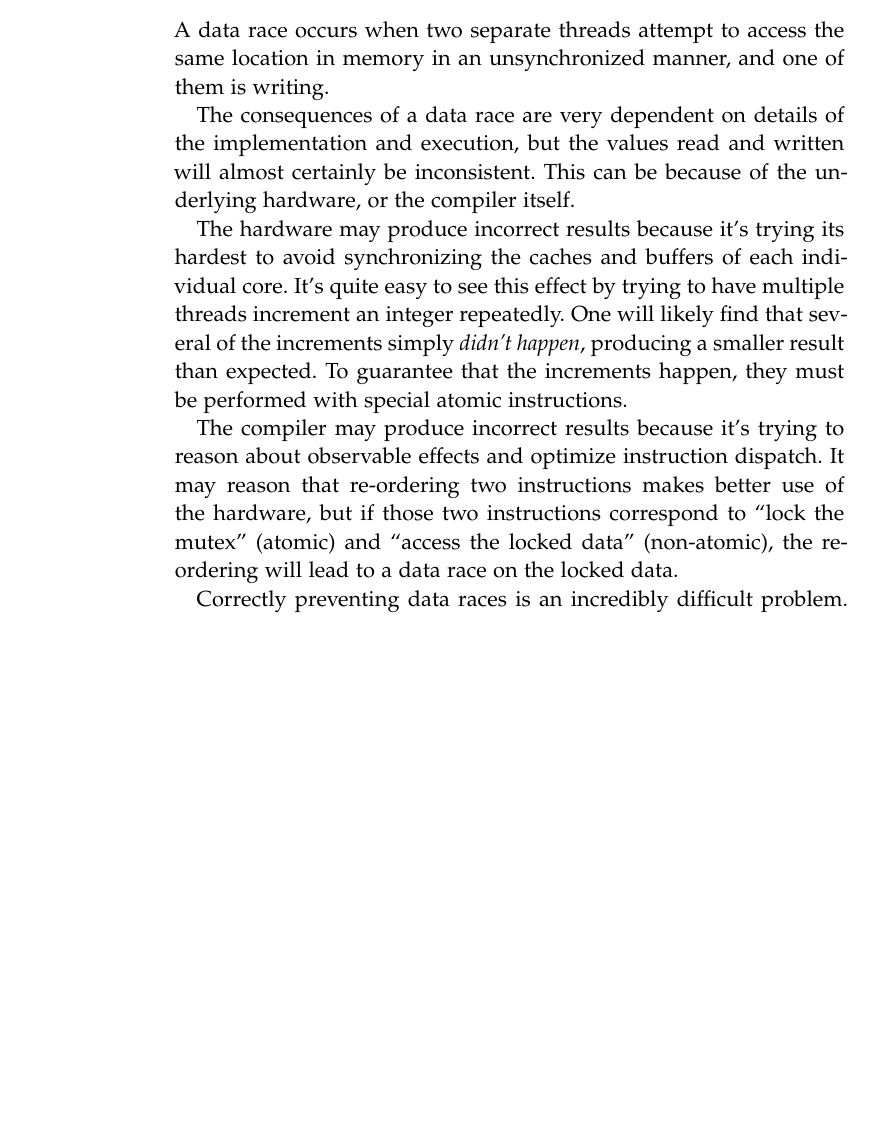
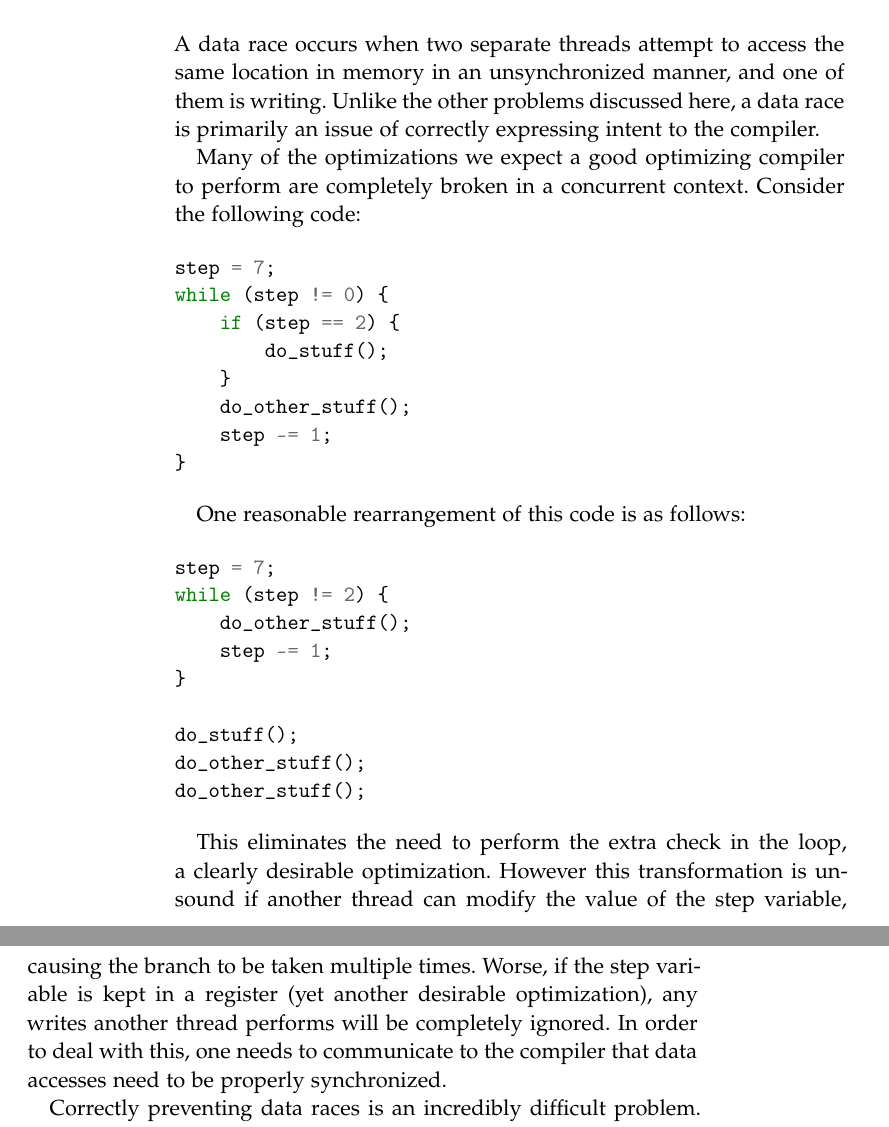
Before and after one commit to Gankra/thesis, a LaTeX thesis (thesis.tex, which reads chapters/problems.tex): part of page 16 of 73 before the commit and two parts of pages 16 and 17 of 73 after it, the two joined at a grey line, cut so that both start at the same text, the shorter picture padded with empty space. Compiled offline with pdfLaTeX; a missing font is replaced by an installed copy or a similar font; an older LaTeX class or package is replaced by its successor.

Commit message:
fix data races

```diff
--- a/chapters/problems.tex
+++ b/chapters/problems.tex
@@ -272,24 +272,45 @@ inconsistent by mutating what it intends to represent.
 \section{Data Races}
 
 A data race occurs when two separate threads attempt to access the same location
-in memory in an unsynchronized manner, and one of them is writing.
+in memory in an unsynchronized manner, and one of them is writing. Unlike the
+other problems discussed here, a data race is primarily an issue of correctly
+expressing intent to the compiler.
 
-The consequences of a data race are very dependent on details of the implementation
-and execution, but the values read and written will almost certainly be inconsistent.
-This can be because of the underlying hardware, or the compiler itself.
+Many of the optimizations we expect a good optimizing compiler to perform are
+completely broken in a concurrent context. Consider the following code:
 
-The hardware may produce incorrect results because it's trying its hardest to avoid
-synchronizing the caches and buffers of each individual core. It's quite easy to
-see this effect by trying to have multiple threads increment an integer repeatedly.
-One will likely find that several of the increments simply \emph{didn't happen},
-producing a smaller result than expected. To guarantee that the increments happen,
-they must be performed with special atomic instructions.
+\begin{minted}{C}
+step = 7;
+while (step != 0) {
+    if (step == 2) {
+        do_stuff();
+    }
+    do_other_stuff();
+    step -= 1;
+}
+\end{minted}
 
-The compiler may produce incorrect results because it's trying to reason about
-observable effects and optimize instruction dispatch. It may reason that re-ordering
-two instructions makes better use of the hardware, but if those two instructions
-correspond to ``lock the mutex'' (atomic) and ``access the locked data'' (non-atomic),
-the re-ordering will lead to a data race on the locked data.
+One reasonable rearrangement of this code is as follows:
+
+\begin{minted}{C}
+step = 7;
+while (step != 2) {
+    do_other_stuff();
+    step -= 1;
+}
+
+do_stuff();
+do_other_stuff();
+do_other_stuff();
+\end{minted}
+
+This eliminates the need to perform the extra check in the loop, a clearly
+desirable optimization. However this transformation is unsound if another
+thread can modify the value of the step variable, causing the branch to be
+taken multiple times. Worse, if the step variable is kept in a register
+(yet another desirable optimization), any writes another thread performs
+will be completely ignored. In order to deal with this, one needs to
+communicate to the compiler that data accesses need to be properly synchronized.
 
 Correctly preventing data races is an incredibly difficult problem. As always,
 C and C++ generally leave this up to the programmer. They expose intrinsics for
```
